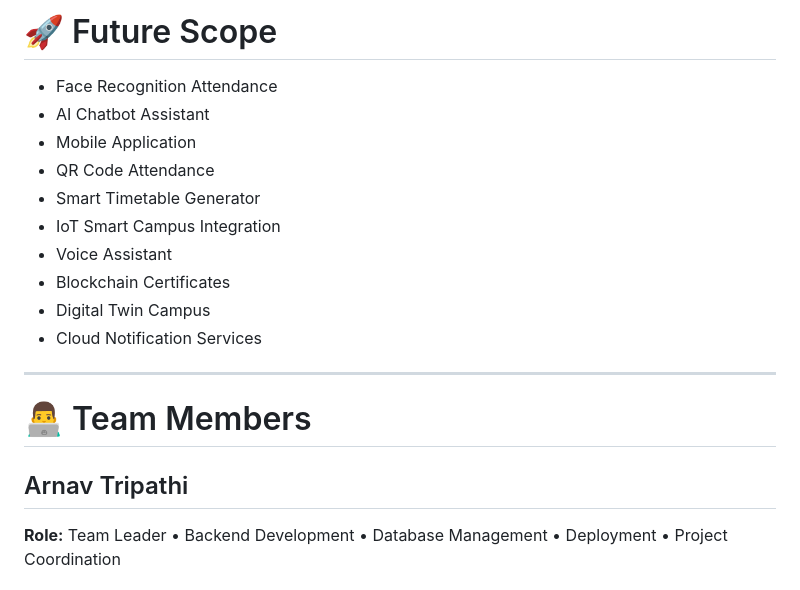
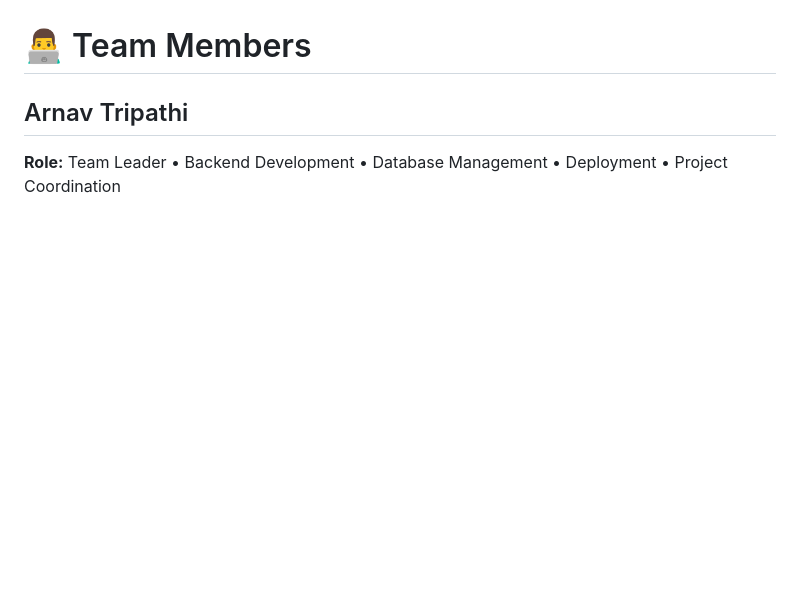
Before and after one commit to Aryaaa-9426/SyanpX_CampusOS, a Markdown page: README.md, the part around one of its changes. Rendered like a GitHub page; blank space fills up the shorter version.

Commit message:
Refactor README to streamline content
Removed sections on deployment, project structure, installation instructions, and future scope from the README.

```diff
--- a/README.md
+++ b/README.md
@@ -294,17 +125,3 @@ MongoDB Atlas
-# 🚀 Future Scope
-
-- Face Recognition Attendance
-- AI Chatbot Assistant
-- Mobile Application
-- QR Code Attendance
-- Smart Timetable Generator
-- IoT Smart Campus Integration
-- Voice Assistant
-- Blockchain Certificates
-- Digital Twin Campus
-- Cloud Notification Services
-
----
 
 # 👨‍💻 Team Members
 
```
Also changed, not shown: other parts of README.md (+1 -170 lines).
